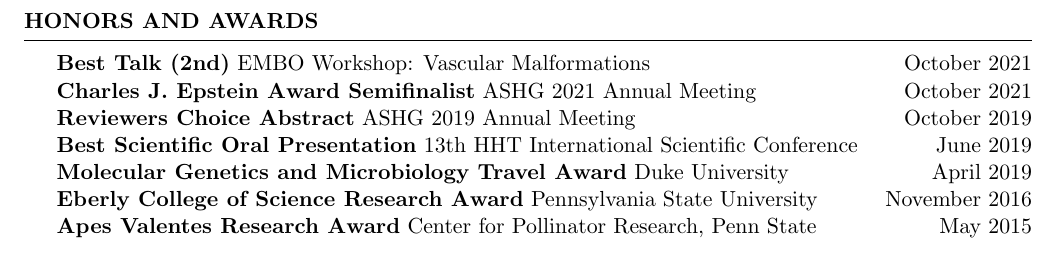
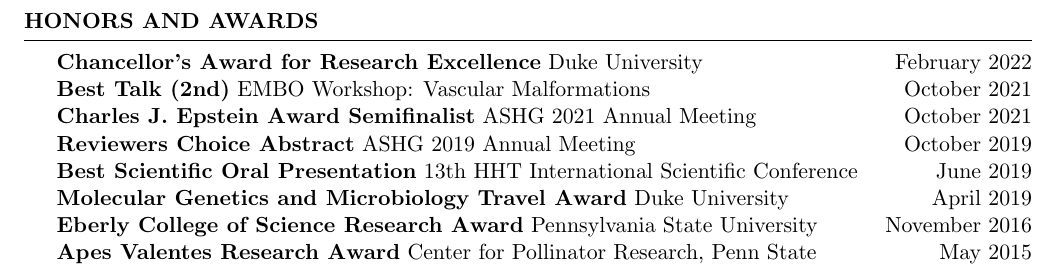
Before and after one commit to dasnellings/CV, a LaTeX CV (CV.tex): part of page 4 of 4, cut so that both start at the same text. Compiled offline with pdfLaTeX.

Commit message:
Chancellors award

```diff
--- a/CV.tex
+++ b/CV.tex
@@ -236,6 +236,7 @@
 %	AWARDS
 %----------------------------------------------------------------------------------------
 \begin{rSection}{Honors and Awards}
+{\bf Chancellor's Award for Research Excellence} Duke University \hfill {February 2022} \\
 {\bf Best Talk (2nd)} EMBO Workshop: Vascular Malformations \hfill {October 2021} \\
 {\bf Charles J. Epstein Award Semifinalist} ASHG 2021 Annual Meeting \hfill {October 2021} \\
 {\bf Reviewers Choice Abstract} ASHG 2019 Annual Meeting \hfill {October 2019} \\
```
Also changed, not shown: CV.pdf.
